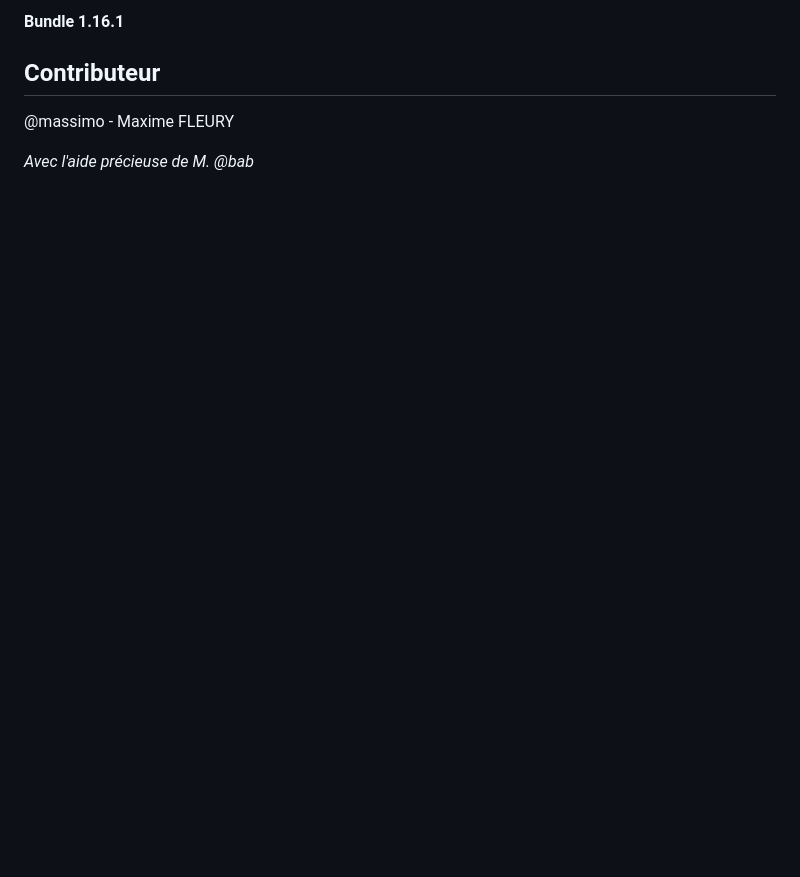
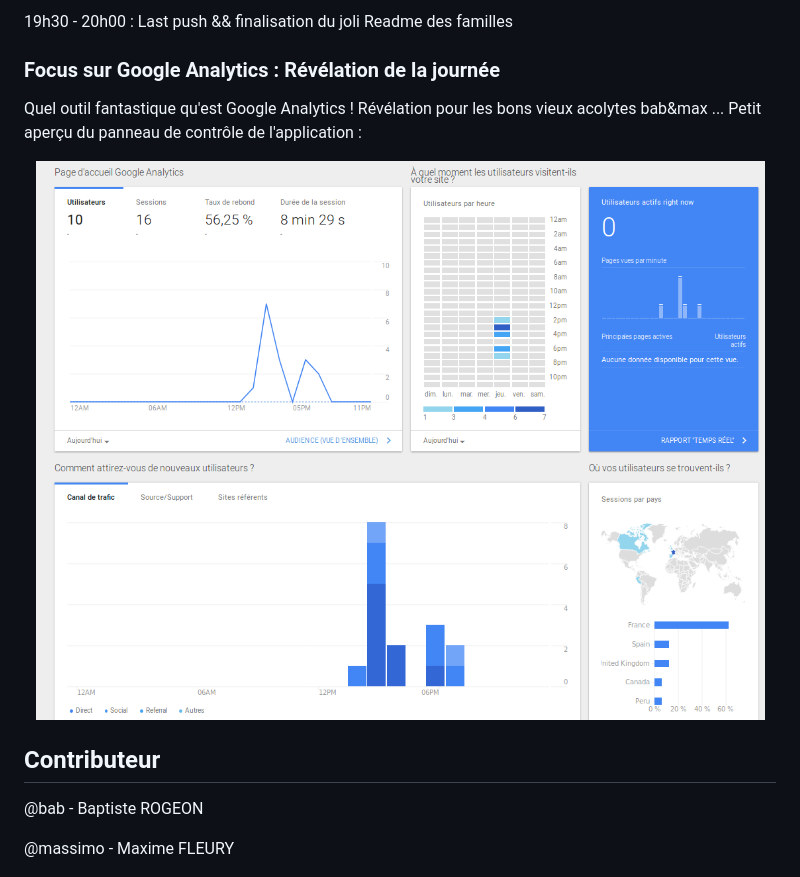
Before and after one commit to iMassim0/W6D4_TeamBDX_LandingPage, a Markdown page: README.md, the part around the change printed below. Drawn GitHub-style; pictures changed too: analytics2.png (added); blank space fills up the shorter version.

```diff
--- a/README.md
+++ b/README.md
@@ -57,11 +47,18 @@ Ne pas hésiter à vous rendre dans la console rails pour créer des instances d
 
-**Bundle 1.16.1**
+  19h30 - 20h00 : Last push && finalisation du joli Readme des familles
+
+### Focus sur Google Analytics : Révélation de la journée
+
+  Quel outil fantastique qu'est Google Analytics ! Révélation pour les bons vieux acolytes bab&max ... Petit aperçu du panneau de contrôle de l'application :
+  <p align="center">
+    <img src="analytics2.png"/>
+  </p>
 
 ## Contributeur
 
+@bab - Baptiste ROGEON
+
 @massimo - Maxime FLEURY
-
-*Avec l'aide précieuse de M. @bab*
 
 <p align="center">
   <img src="THP_BDX.png"/>
```
Also changed, not shown: other parts of README.md (+22 -32 lines).
